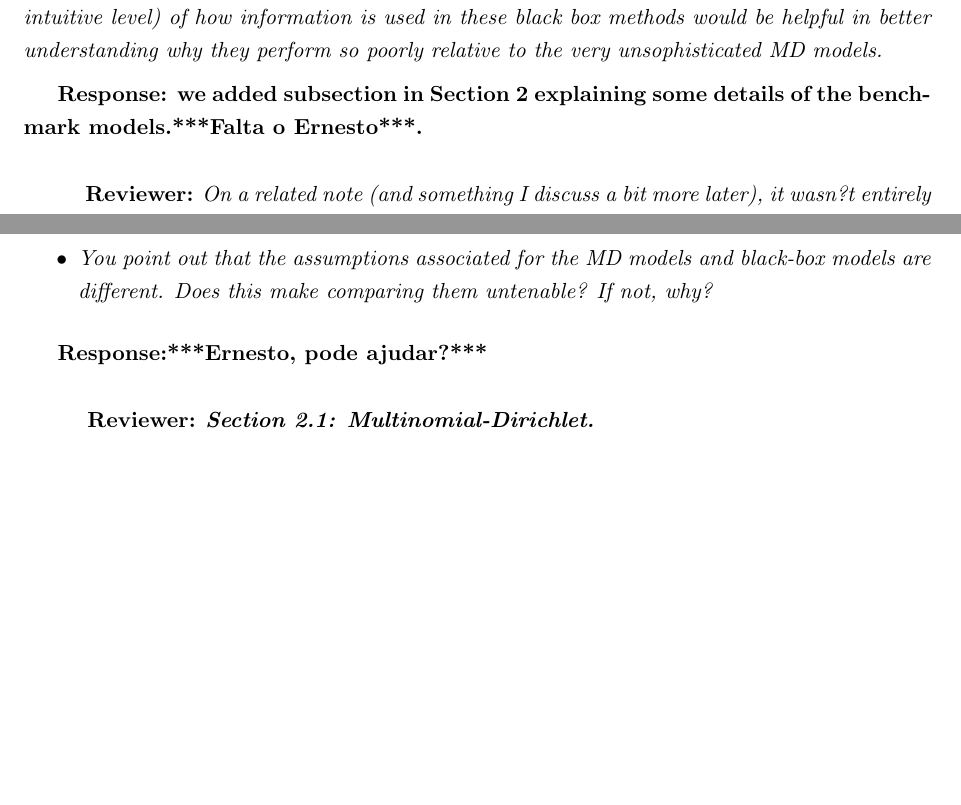
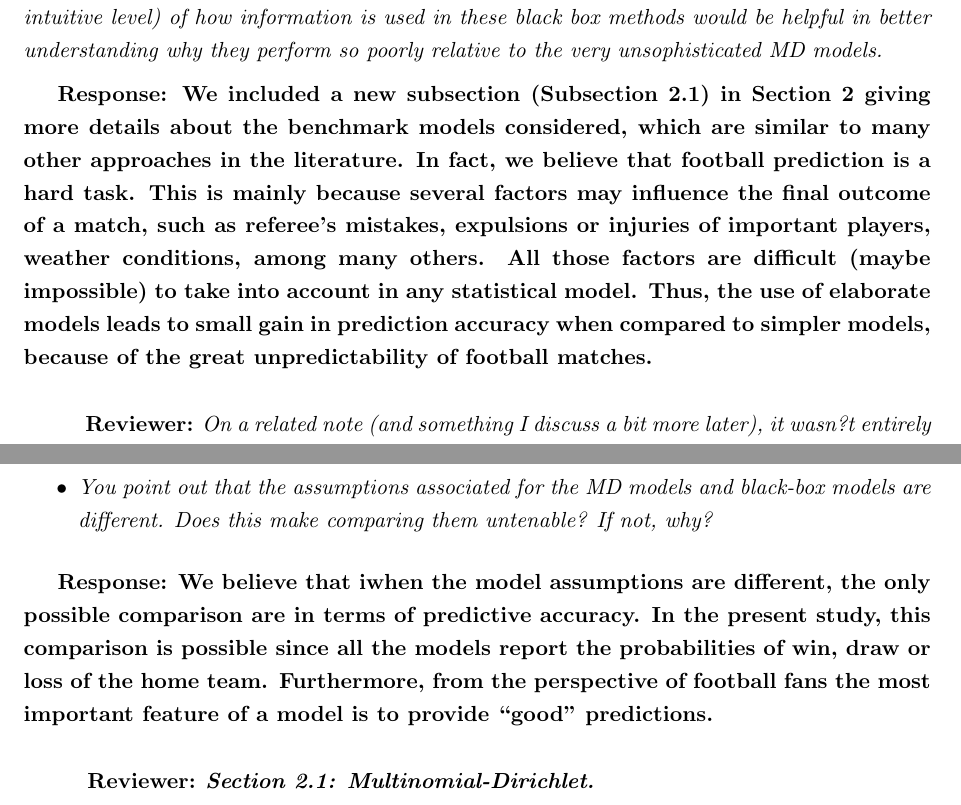
Before and after one commit to dinizmar/previsao, a LaTeX document (response.tex): two parts of pages 1 and 2 of 3, joined at a grey line, cut so that both start at the same text, the shorter picture padded with empty space. Compiled offline with pdfLaTeX.

Commit message:
Ernesto comments

```diff
--- a/response.tex
+++ b/response.tex
@@ -71,7 +71,18 @@
 	poorly relative to the very unsophisticated MD models.}
 
 \vspace{2mm}
-\textbf{Response: we added subsection in Section 2 explaining some details of the benchmark models.***Falta o Ernesto***.}
+\textbf{Response: We included a new subsection
+	(Subsection 2.1) in Section 2 giving more details about the
+	benchmark models considered, which are similar to many other
+	approaches in the literature. In fact, we believe that football
+	prediction is a hard task. This is mainly because several
+	factors may influence the final outcome of a match, such
+	as referee's mistakes, expulsions or injuries of important
+	players, weather conditions, among many others. All those factors are difficult
+	(maybe impossible) to take into account in any statistical model.
+	Thus, the use of elaborate models leads to small gain in prediction
+	accuracy when compared to simpler models, because of the great
+	unpredictability of football matches.}
 
 
 %We believe this may the case because
@@ -118,7 +129,9 @@
 	\end{itemize}}
 
 	\vspace{2mm}
-	\textbf{Response:***Ernesto, pode ajudar?***}
+	\textbf{Response: We believe that iwhen the model assumptions are different, the only possible comparison are in terms
+		of predictive accuracy. In the present study, this comparison is possible since all the models report the probabilities of win, draw or loss of the home team.
+		Furthermore, from the perspective of football fans the most important feature of a model is to provide ``good'' predictions.}
 
 \vspace{6mm}
 
```
